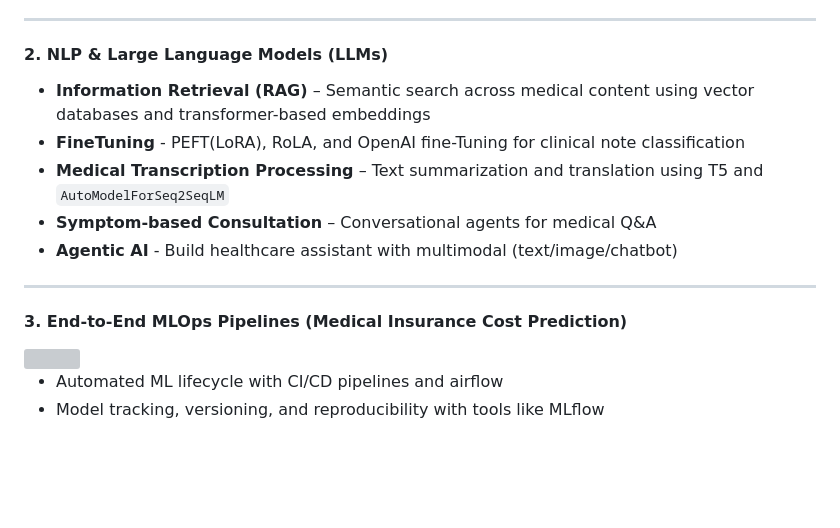
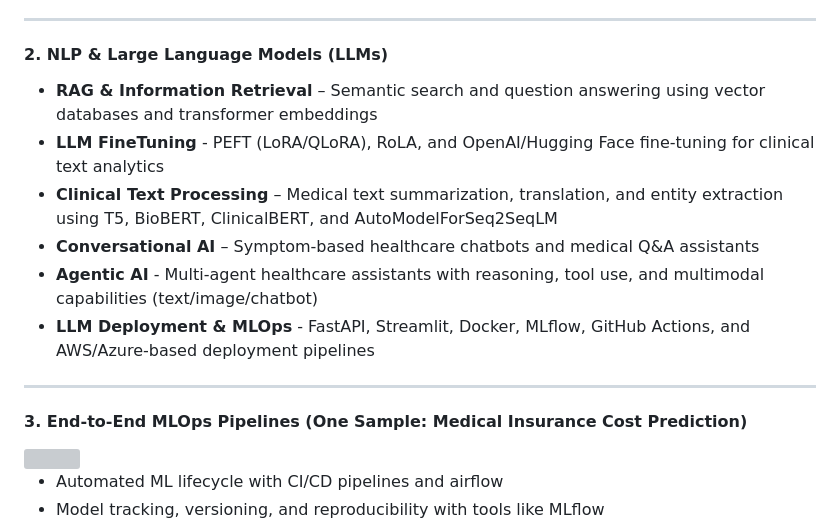
Before and after one commit to wuguo5982/Big_Data_Healthcare_Analytics, a Markdown page: README.md, the part around the change. Drawn GitHub-style; blank space fills up the shorter version; grey boxes are pictures that could not be loaded.

Commit message:
Healthcare AI, LLMs & MLOps Projects
Updated sections on NLP and LLMs, enhancing clarity and adding new topics like LLM Deployment & MLOps.

```diff
--- a/README.md
+++ b/README.md
@@ -40,15 +40,16 @@ Projects utilize a blend of structured and unstructured healthcare datasets, suc
 
 
 #### 2. NLP & Large Language Models (LLMs)
-- **Information Retrieval (RAG)** – Semantic search across medical content using vector databases and transformer-based embeddings
-- **FineTuning** - PEFT(LoRA), RoLA, and OpenAI fine-Tuning for clinical note classification
-- **Medical Transcription Processing** – Text summarization and translation using T5 and `AutoModelForSeq2SeqLM`
-- **Symptom-based Consultation** – Conversational agents for medical Q&A
-- **Agentic AI** - Build healthcare assistant with multimodal (text/image/chatbot)
+- **RAG & Information Retrieval** – Semantic search and question answering using vector databases and transformer embeddings
+- **LLM FineTuning** - PEFT (LoRA/QLoRA), RoLA, and OpenAI/Hugging Face fine-tuning for clinical text analytics
+- **Clinical Text Processing** – Medical text summarization, translation, and entity extraction using T5, BioBERT, ClinicalBERT, and AutoModelForSeq2SeqLM
+- **Conversational AI** – Symptom-based healthcare chatbots and medical Q&A assistants
+- **Agentic AI** - Multi-agent healthcare assistants with reasoning, tool use, and multimodal capabilities (text/image/chatbot)
+- **LLM Deployment & MLOps** - FastAPI, Streamlit, Docker, MLflow, GitHub Actions, and AWS/Azure-based deployment pipelines
 
 ---
 
-#### 3. End-to-End MLOps Pipelines (Medical Insurance Cost Prediction)
+#### 3. End-to-End MLOps Pipelines (One Sample: Medical Insurance Cost Prediction)
 
 <img src="https://github.com/user-attachments/assets/e5afa402-cb61-4002-a62a-373ab847860a" width="60%"/>
 
```
